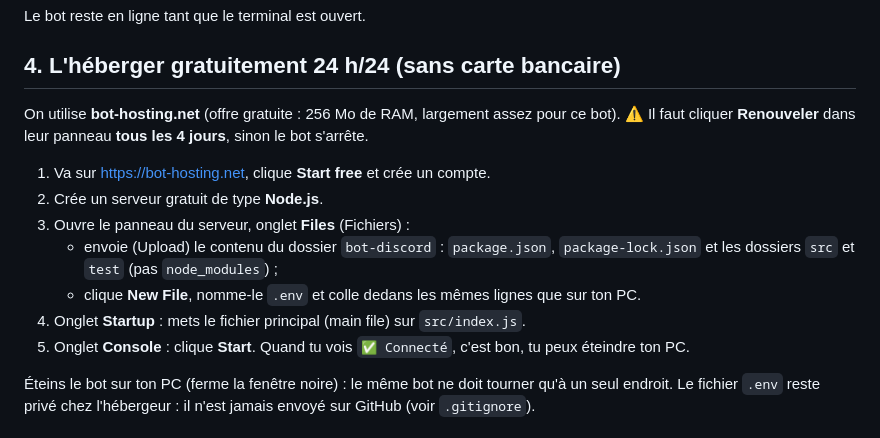
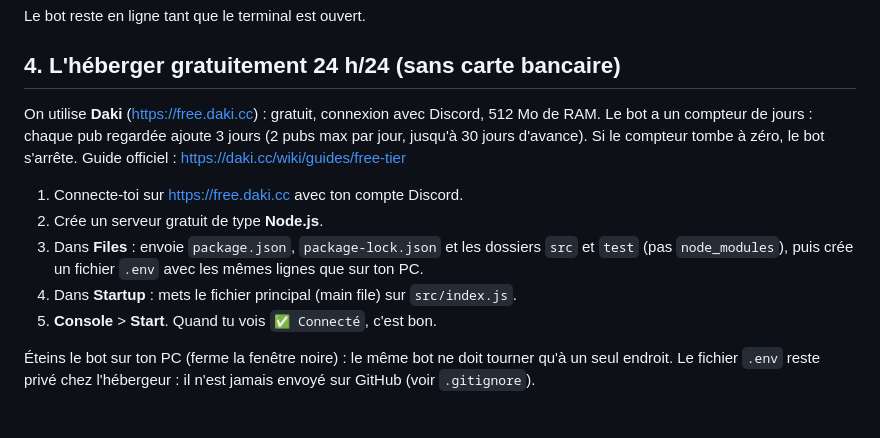
Before and after one commit to lesnaufrages-mc/lesnaufrages-mc.github.io, a Markdown page: bot-discord/README.md, the part around the change. Drawn GitHub-style.

Commit message:
Guide : héberger le bot sur Daki (gratuit, recharge par pub, jusqu'à 30 jours)
Co-Authored-By: Claude Opus 5.5 (1M context) <noreply@anthropic.com>
Claude-Session: https://claude.ai/code/session_01HBwiPJAJaLagFgu7CLSVxp

```diff
--- a/bot-discord/README.md
+++ b/bot-discord/README.md
@@ -48,16 +48,16 @@ Le bot reste en ligne tant que le terminal est ouvert.
 
 ## 4. L'héberger gratuitement 24 h/24 (sans carte bancaire)
 
-On utilise **bot-hosting.net** (offre gratuite : 256 Mo de RAM, largement assez pour ce bot).
-⚠️ Il faut cliquer **Renouveler** dans leur panneau **tous les 4 jours**, sinon le bot s'arrête.
+On utilise **Daki** (<https://free.daki.cc>) : gratuit, connexion avec Discord, 512 Mo de RAM.
+Le bot a un compteur de jours : chaque pub regardée ajoute 3 jours (2 pubs max par jour, jusqu'à 30 jours d'avance).
+Si le compteur tombe à zéro, le bot s'arrête. Guide officiel : <https://daki.cc/wiki/guides/free-tier>
 
-1. Va sur <https://bot-hosting.net>, clique **Start free** et crée un compte.
+1. Connecte-toi sur <https://free.daki.cc> avec ton compte Discord.
 2. Crée un serveur gratuit de type **Node.js**.
-3. Ouvre le panneau du serveur, onglet **Files** (Fichiers) :
-   - envoie (Upload) le contenu du dossier `bot-discord` : `package.json`, `package-lock.json` et les dossiers `src` et `test` (pas `node_modules`) ;
-   - clique **New File**, nomme-le `.env` et colle dedans les mêmes lignes que sur ton PC.
-4. Onglet **Startup** : mets le fichier principal (main file) sur `src/index.js`.
-5. Onglet **Console** : clique **Start**. Quand tu vois `✅ Connecté`, c'est bon, tu peux éteindre ton PC.
+3. Dans **Files** : envoie `package.json`, `package-lock.json` et les dossiers `src` et `test` (pas `node_modules`),
+   puis crée un fichier `.env` avec les mêmes lignes que sur ton PC.
+4. Dans **Startup** : mets le fichier principal (main file) sur `src/index.js`.
+5. **Console** > **Start**. Quand tu vois `✅ Connecté`, c'est bon.
 
 Éteins le bot sur ton PC (ferme la fenêtre noire) : le même bot ne doit tourner qu'à un seul endroit.
 Le fichier `.env` reste privé chez l'hébergeur : il n'est jamais envoyé sur GitHub (voir `.gitignore`).
```
